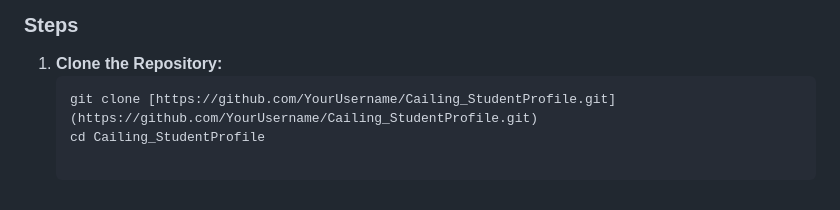
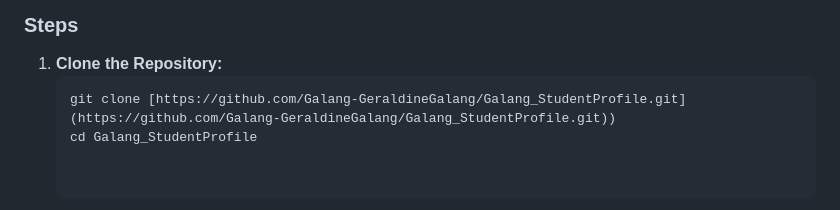
Before and after one commit to Galang-GeraldineGalang/Galang_StudentProfile, a Markdown page: README.md, the part around the change. GitHub-like rendering.

````diff
--- a/README.md
+++ b/README.md
@@ -75,5 +75,5 @@ Follow these steps to set up, build, and run the Apache Cordova application loca
 ### Steps
 1. **Clone the Repository:**
    ```bash
-   git clone [https://github.com/YourUsername/Cailing_StudentProfile.git](https://github.com/YourUsername/Cailing_StudentProfile.git)
-   cd Cailing_StudentProfile
+   git clone [https://github.com/Galang-GeraldineGalang/Galang_StudentProfile.git](https://github.com/Galang-GeraldineGalang/Galang_StudentProfile.git))
+   cd Galang_StudentProfile
````
